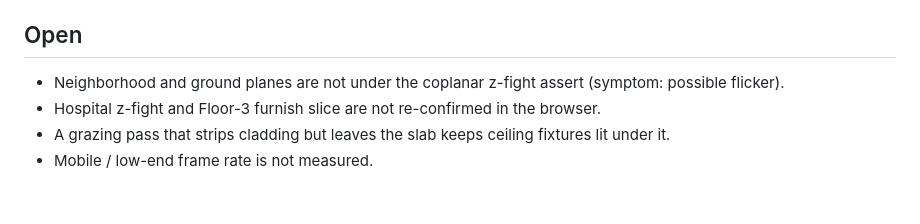
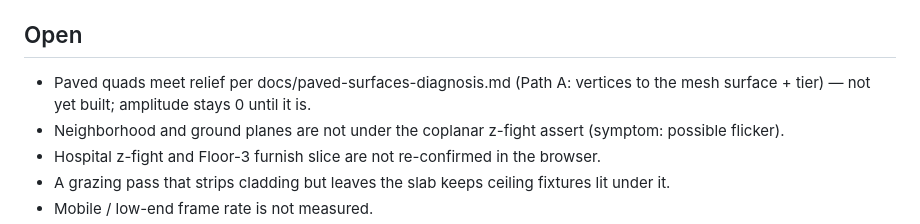
Before and after one commit to Jessek43/TornadoSurvival, a Markdown page: docs/STATE.md, the part around the change. Rendered like a GitHub page; blank space fills up the shorter version.

Commit message:
docs: STATE.md - paved-surfaces diagnosis under Open
Co-Authored-By: Claude Fable 5 <noreply@anthropic.com>

```diff
--- a/docs/STATE.md
+++ b/docs/STATE.md
@@ -108,6 +108,7 @@ Rules for this file (see CLAUDE.md § docs/STATE.md for the obligation to keep i
 
 ## Open
 
+- Paved quads meet relief per docs/paved-surfaces-diagnosis.md (Path A: vertices to the mesh surface + tier) — not yet built; amplitude stays 0 until it is.
 - Neighborhood and ground planes are not under the coplanar z-fight assert (symptom: possible flicker).
 - Hospital z-fight and Floor-3 furnish slice are not re-confirmed in the browser.
 - A grazing pass that strips cladding but leaves the slab keeps ceiling fixtures lit under it.
```
